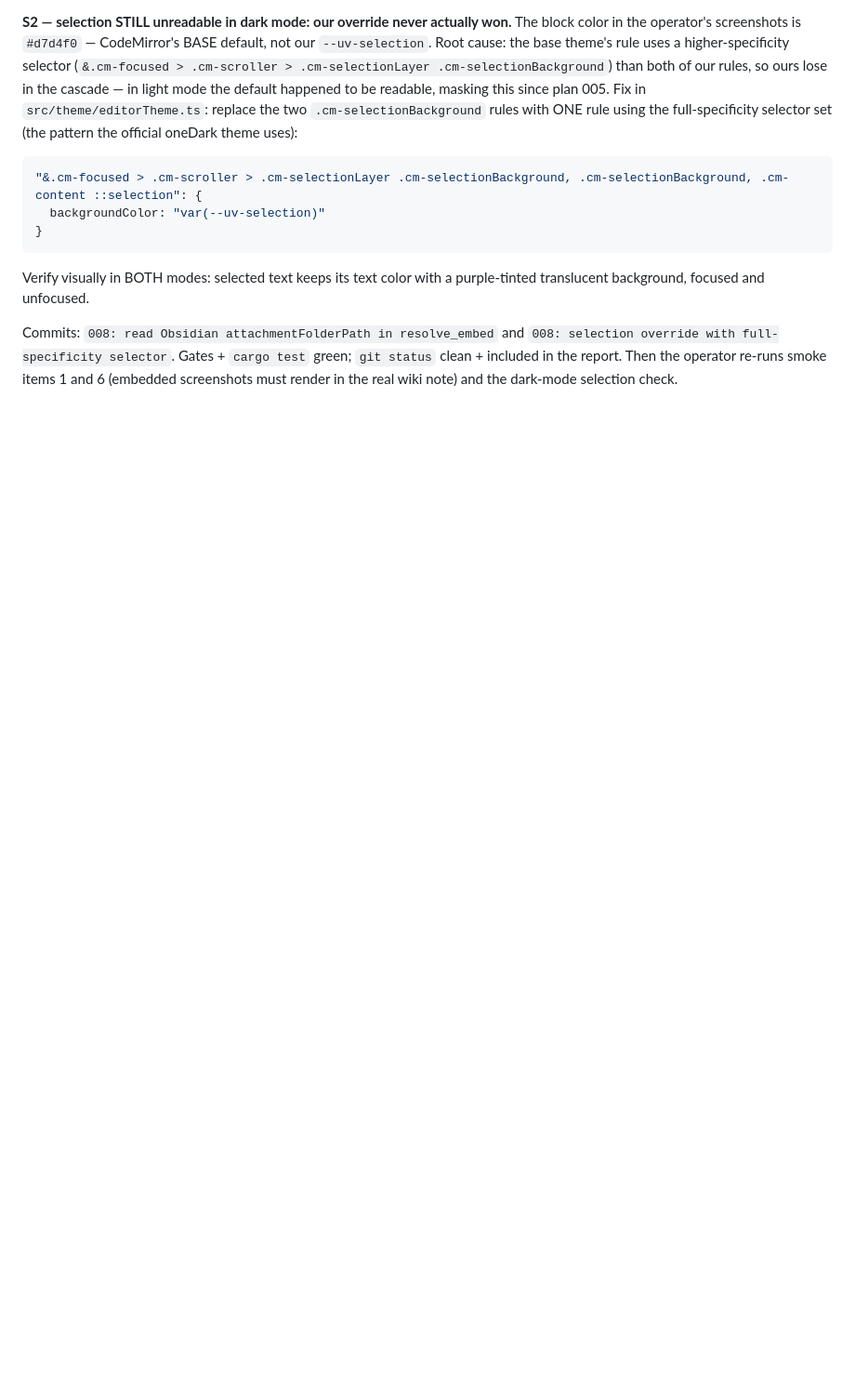
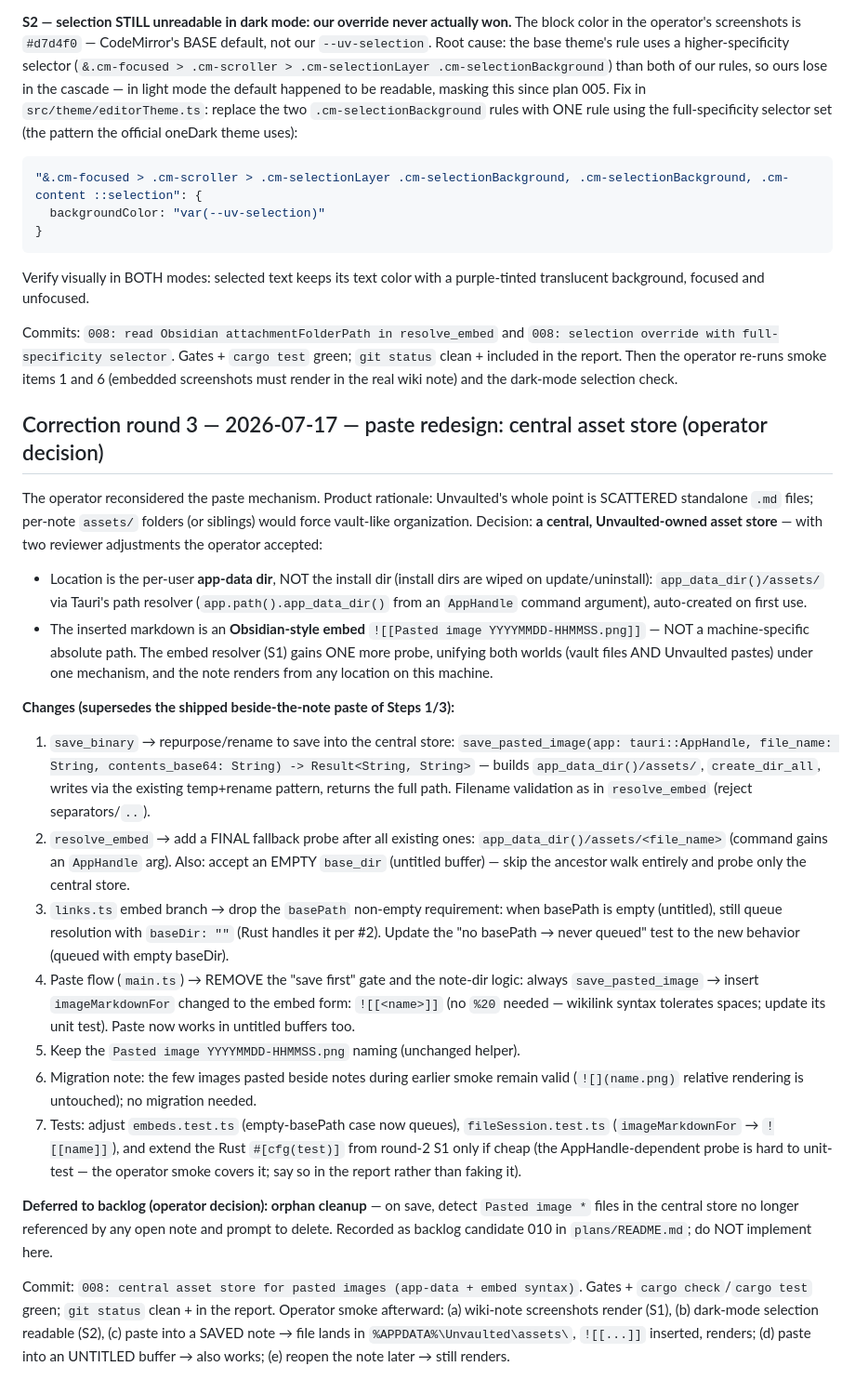
Before and after one commit to rifkiadam-stack/unvaulted, a Markdown page: plans/008-images-embed-render-and-paste.md, the part around the change. Shown at 93% size. Drawn GitHub-style; blank space fills up the shorter version.

Commit message:
008: correction round 3 (central asset store, operator decision); backlog 010

```diff
--- a/plans/008-images-embed-render-and-paste.md
+++ b/plans/008-images-embed-render-and-paste.md
@@ -348,3 +348,62 @@ Commits: `008: read Obsidian attachmentFolderPath in resolve_embed` and
 green; `git status` clean + included in the report. Then the operator re-runs
 smoke items 1 and 6 (embedded screenshots must render in the real wiki note)
 and the dark-mode selection check.
+
+## Correction round 3 — 2026-07-17 — paste redesign: central asset store (operator decision)
+
+The operator reconsidered the paste mechanism. Product rationale: Unvaulted's
+whole point is SCATTERED standalone `.md` files; per-note `assets/` folders (or
+siblings) would force vault-like organization. Decision: **a central,
+Unvaulted-owned asset store** — with two reviewer adjustments the operator
+accepted:
+
+- Location is the per-user **app-data dir**, NOT the install dir (install dirs
+  are wiped on update/uninstall): `app_data_dir()/assets/` via Tauri's path
+  resolver (`app.path().app_data_dir()` from an `AppHandle` command argument),
+  auto-created on first use.
+- The inserted markdown is an **Obsidian-style embed** `![[Pasted image
+  YYYYMMDD-HHMMSS.png]]` — NOT a machine-specific absolute path. The embed
+  resolver (S1) gains ONE more probe, unifying both worlds (vault files AND
+  Unvaulted pastes) under one mechanism, and the note renders from any location
+  on this machine.
+
+**Changes (supersedes the shipped beside-the-note paste of Steps 1/3):**
+
+1. `save_binary` → repurpose/rename to save into the central store:
+   `save_pasted_image(app: tauri::AppHandle, file_name: String, contents_base64: String)
+   -> Result<String, String>` — builds `app_data_dir()/assets/`,
+   `create_dir_all`, writes via the existing temp+rename pattern, returns the
+   full path. Filename validation as in `resolve_embed` (reject separators/`..`).
+2. `resolve_embed` → add a FINAL fallback probe after all existing ones:
+   `app_data_dir()/assets/<file_name>` (command gains an `AppHandle` arg).
+   Also: accept an EMPTY `base_dir` (untitled buffer) — skip the ancestor walk
+   entirely and probe only the central store.
+3. `links.ts` embed branch → drop the `basePath` non-empty requirement: when
+   basePath is empty (untitled), still queue resolution with `baseDir: ""`
+   (Rust handles it per #2). Update the "no basePath → never queued" test to
+   the new behavior (queued with empty baseDir).
+4. Paste flow (`main.ts`) → REMOVE the "save first" gate and the note-dir
+   logic: always `save_pasted_image` → insert `imageMarkdownFor` changed to the
+   embed form: `![[<name>]]` (no `%20` needed — wikilink syntax tolerates
+   spaces; update its unit test). Paste now works in untitled buffers too.
+5. Keep the `Pasted image YYYYMMDD-HHMMSS.png` naming (unchanged helper).
+6. Migration note: the few images pasted beside notes during earlier smoke
+   remain valid (`![](name.png)` relative rendering is untouched); no migration
+   needed.
+7. Tests: adjust `embeds.test.ts` (empty-basePath case now queues),
+   `fileSession.test.ts` (`imageMarkdownFor` → `![[name]]`), and extend the
+   Rust `#[cfg(test)]` from round-2 S1 only if cheap (the AppHandle-dependent
+   probe is hard to unit-test — the operator smoke covers it; say so in the
+   report rather than faking it).
+
+**Deferred to backlog (operator decision): orphan cleanup** — on save, detect
+`Pasted image *` files in the central store no longer referenced by any open
+note and prompt to delete. Recorded as backlog candidate 010 in
+`plans/README.md`; do NOT implement here.
+
+Commit: `008: central asset store for pasted images (app-data + embed syntax)`.
+Gates + `cargo check`/`cargo test` green; `git status` clean + in the report.
+Operator smoke afterward: (a) wiki-note screenshots render (S1), (b) dark-mode
+selection readable (S2), (c) paste into a SAVED note → file lands in
+`%APPDATA%\Unvaulted\assets\`, `![[...]]` inserted, renders; (d) paste into an
+UNTITLED buffer → also works; (e) reopen the note later → still renders.
```
Also changed, not shown: plans/README.md (+1 -0 lines).
